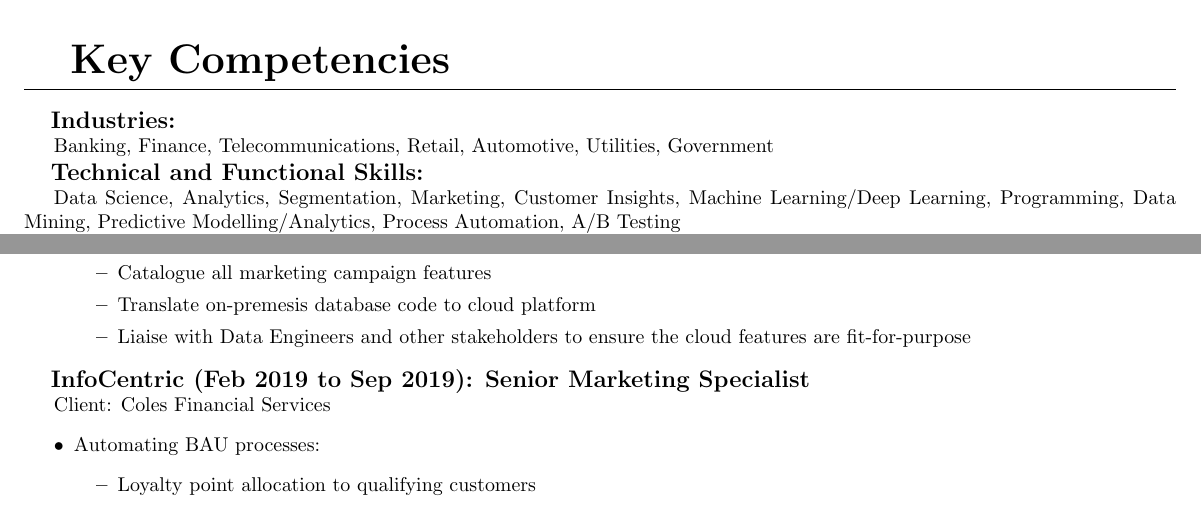
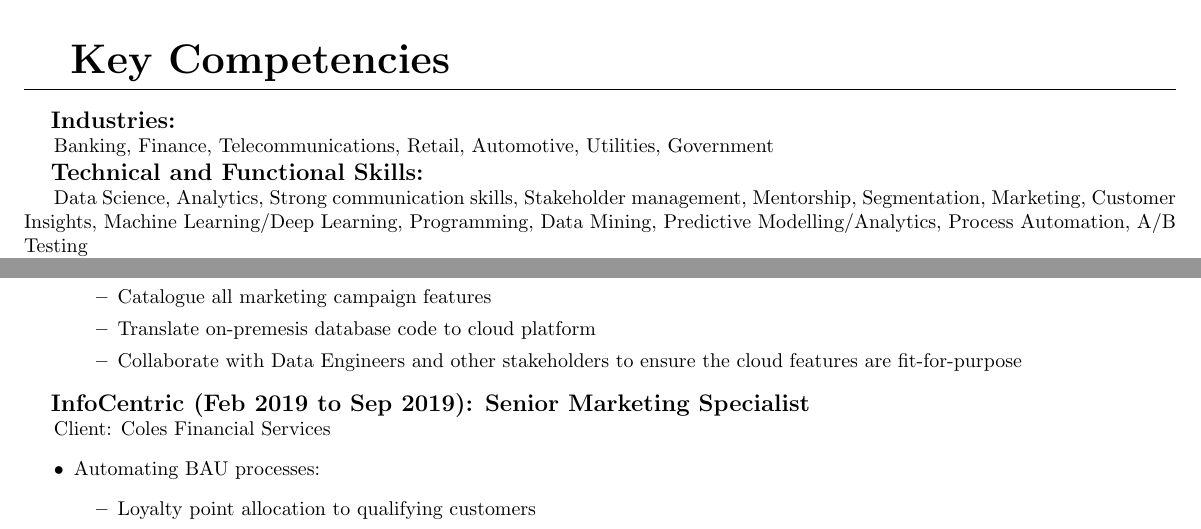
Before and after one commit to timur-hassan/resume, a LaTeX CV (resume.tex): two parts of page 1 of 2, joined at a grey line, cut so that both start at the same text. Compiled offline with pdfLaTeX.

Commit message:
return to master

```diff
--- a/resume.tex
+++ b/resume.tex
@@ -42,7 +42,7 @@ Processing. He combines his excellent communication skills with his deep knowled
 Banking, Finance, Telecommunications, Retail, Automotive, Utilities, Government
 
 \subsection{Technical and Functional Skills:}
-Data Science, Analytics, Segmentation, Marketing, Customer Insights, Machine Learning/Deep Learning, Programming, Data Mining, Predictive Modelling/Analytics, Process Automation, A/B Testing
+Data Science, Analytics, Strong communication skills, Stakeholder management, Mentorship, Segmentation, Marketing, Customer Insights, Machine Learning/Deep Learning, Programming, Data Mining, Predictive Modelling/Analytics, Process Automation, A/B Testing
 
 \subsection{Tools and Technologies:}
 SQL, R, RStudio Server, SAS, Excel, Web Analytics (Google and Adobe), Linux Bash Scripting, Python, Tableau, AWS, Teradata
@@ -64,7 +64,7 @@ Client: National Australia Bank
         \begin{itemize}
             \item Catalogue all marketing campaign features
             \item Translate on-premesis database code to cloud platform
-            \item Liaise with Data Engineers and other stakeholders to ensure the cloud features are fit-for-purpose
+            \item Collaborate with Data Engineers and other stakeholders to ensure the cloud features are fit-for-purpose
         \end{itemize}
 \end{itemize}
 
```
